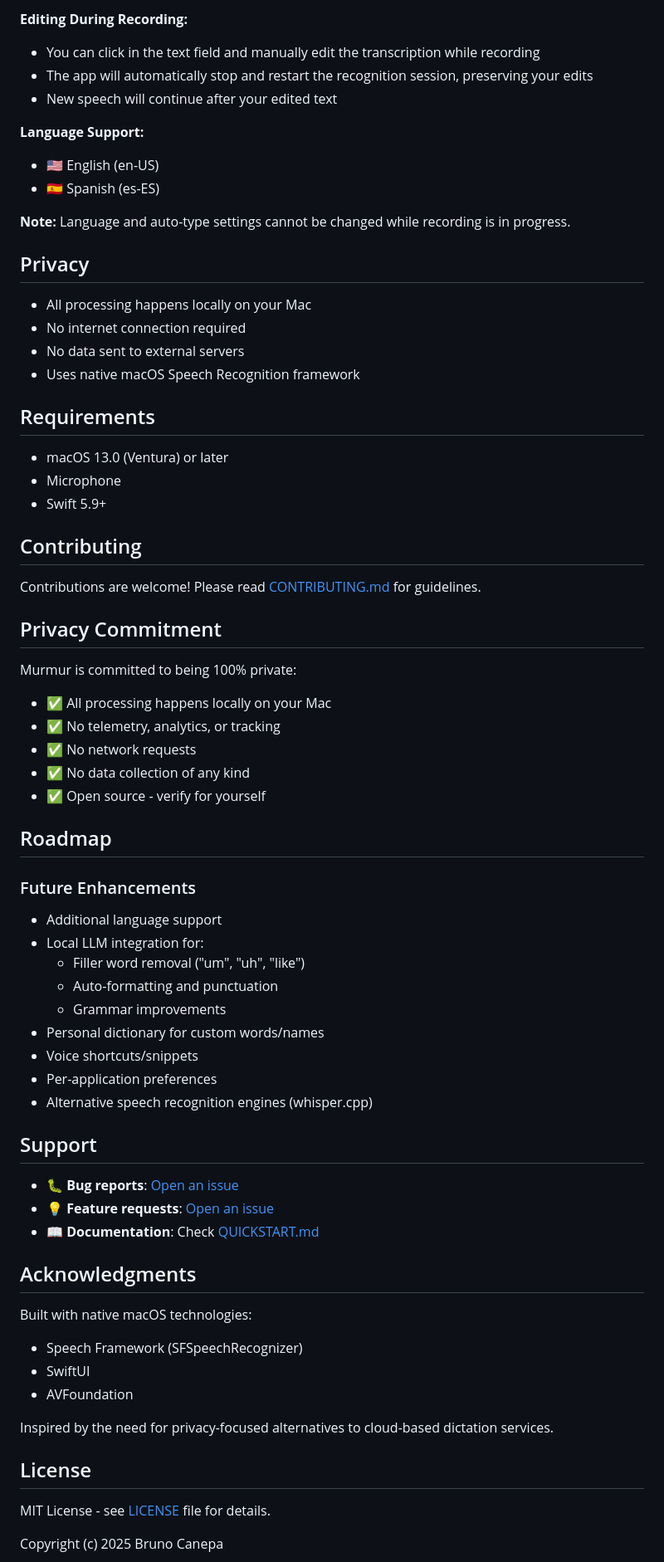
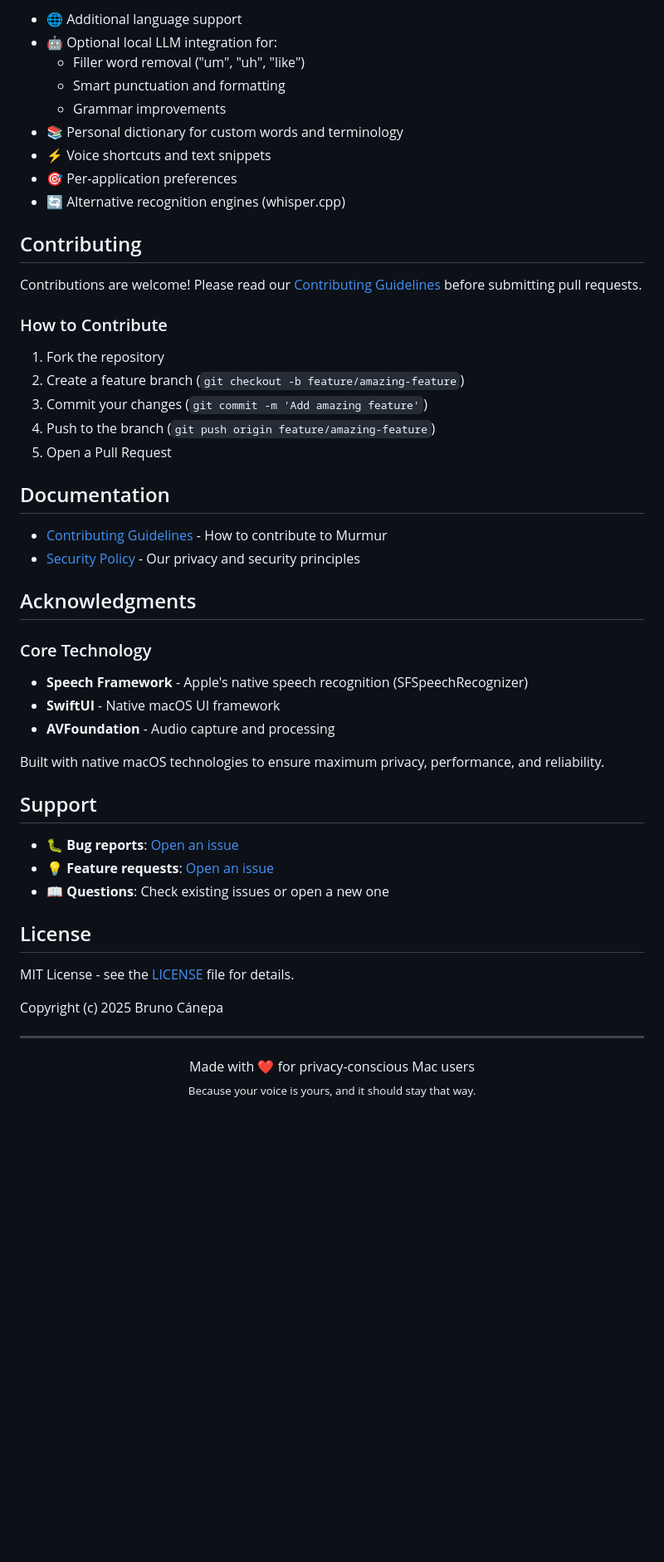
Before and after one commit to bruncanepa/murmur, a Markdown page: README.md, the part around one of its changes. Shown at 83% size. Drawn GitHub-style; blank space fills up the shorter version.

```diff
--- a/README.md
+++ b/README.md
@@ -80,70 +136,55 @@ Grant all permissions for the app to work properly. After granting Accessibility
-**Editing During Recording:**
-- You can click in the text field and manually edit the transcription while recording
-- The app will automatically stop and restart the recognition session, preserving your edits
-- New speech will continue after your edited text
-
-**Language Support:**
-- 🇺🇸 English (en-US)
-- 🇪🇸 Spanish (es-ES)
-
-**Note:** Language and auto-type settings cannot be changed while recording is in progress.
-
-## Privacy
-
-- All processing happens locally on your Mac
-- No internet connection required
-- No data sent to external servers
-- Uses native macOS Speech Recognition framework
-
-## Requirements
-
-- macOS 13.0 (Ventura) or later
-- Microphone
-- Swift 5.9+
+- 🌐 Additional language support
+- 🤖 Optional local LLM integration for:
+  - Filler word removal ("um", "uh", "like")
+  - Smart punctuation and formatting
+  - Grammar improvements
+- 📚 Personal dictionary for custom words and terminology
+- ⚡ Voice shortcuts and text snippets
+- 🎯 Per-application preferences
+- 🔄 Alternative recognition engines (whisper.cpp)
 
 ## Contributing
 
-Contributions are welcome! Please read [CONTRIBUTING.md](CONTRIBUTING.md) for guidelines.
+Contributions are welcome! Please read our [Contributing Guidelines](CONTRIBUTING.md) before submitting pull requests.
 
-## Privacy Commitment
+### How to Contribute
 
-Murmur is committed to being 100% private:
-- ✅ All processing happens locally on your Mac
-- ✅ No telemetry, analytics, or tracking
-- ✅ No network requests
-- ✅ No data collection of any kind
-- ✅ Open source - verify for yourself
+1. Fork the repository
+2. Create a feature branch (`git checkout -b feature/amazing-feature`)
+3. Commit your changes (`git commit -m 'Add amazing feature'`)
+4. Push to the branch (`git push origin feature/amazing-feature`)
+5. Open a Pull Request
 
-## Roadmap
+## Documentation
 
-### Future Enhancements
-- Additional language support
-- Local LLM integration for:
-  - Filler word removal ("um", "uh", "like")
-  - Auto-formatting and punctuation
-  - Grammar improvements
-- Personal dictionary for custom words/names
-- Voice shortcuts/snippets
-- Per-application preferences
-- Alternative speech recognition engines (whisper.cpp)
+- [Contributing Guidelines](CONTRIBUTING.md) - How to contribute to Murmur
+- [Security Policy](SECURITY.md) - Our privacy and security principles
+
+## Acknowledgments
+
+### Core Technology
+- **Speech Framework** - Apple's native speech recognition (SFSpeechRecognizer)
+- **SwiftUI** - Native macOS UI framework
+- **AVFoundation** - Audio capture and processing
+
+Built with native macOS technologies to ensure maximum privacy, performance, and reliability.
 
 ## Support
 
 - 🐛 **Bug reports**: [Open an issue](https://github.com/bruncanepa/murmur/issues)
 - 💡 **Feature requests**: [Open an issue](https://github.com/bruncanepa/murmur/issues)
-- 📖 **Documentation**: Check [QUICKSTART.md](QUICKSTART.md)
-
-## Acknowledgments
-
-Built with native macOS technologies:
-- Speech Framework (SFSpeechRecognizer)
-- SwiftUI
-- AVFoundation
-
-Inspired by the need for privacy-focused alternatives to cloud-based dictation services.
+- 📖 **Questions**: Check existing issues or open a new one
 
 ## License
 
-MIT License - see [LICENSE](LICENSE) file for details.
+MIT License - see the [LICENSE](LICENSE) file for details.
 
-Copyright (c) 2025 Bruno Canepa
+Copyright (c) 2025 Bruno Cánepa
+
+---
+
+<div align="center">
+  Made with ❤️ for privacy-conscious Mac users
+  <br/>
+  <sub>Because your voice is yours, and it should stay that way.</sub>
+</div>
```
Also changed, not shown: other parts of README.md (+112 -56 lines).
